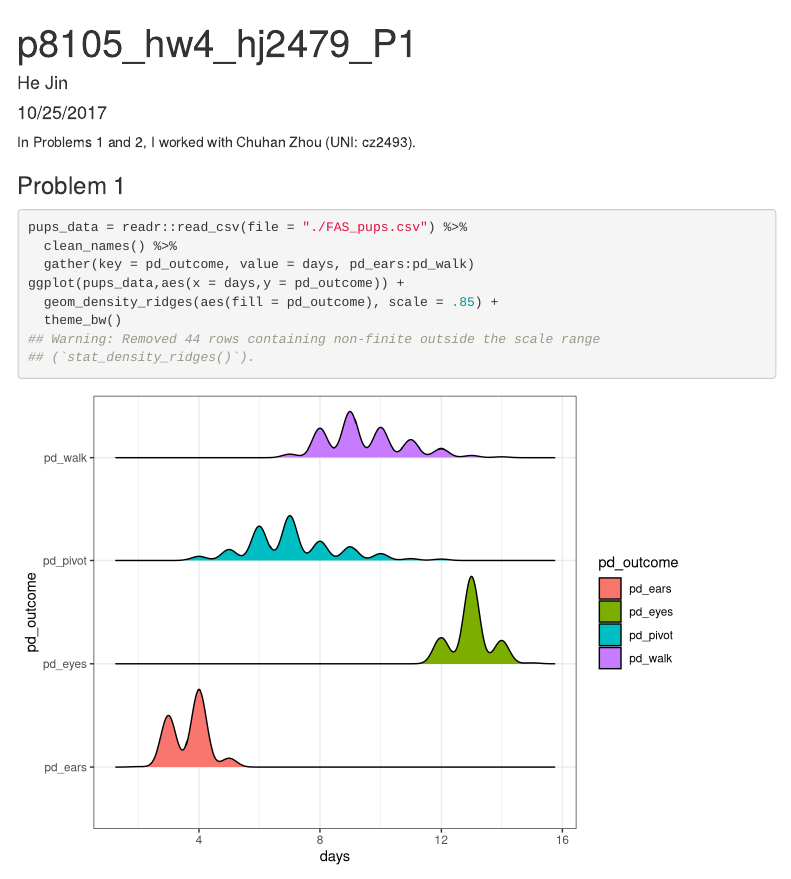
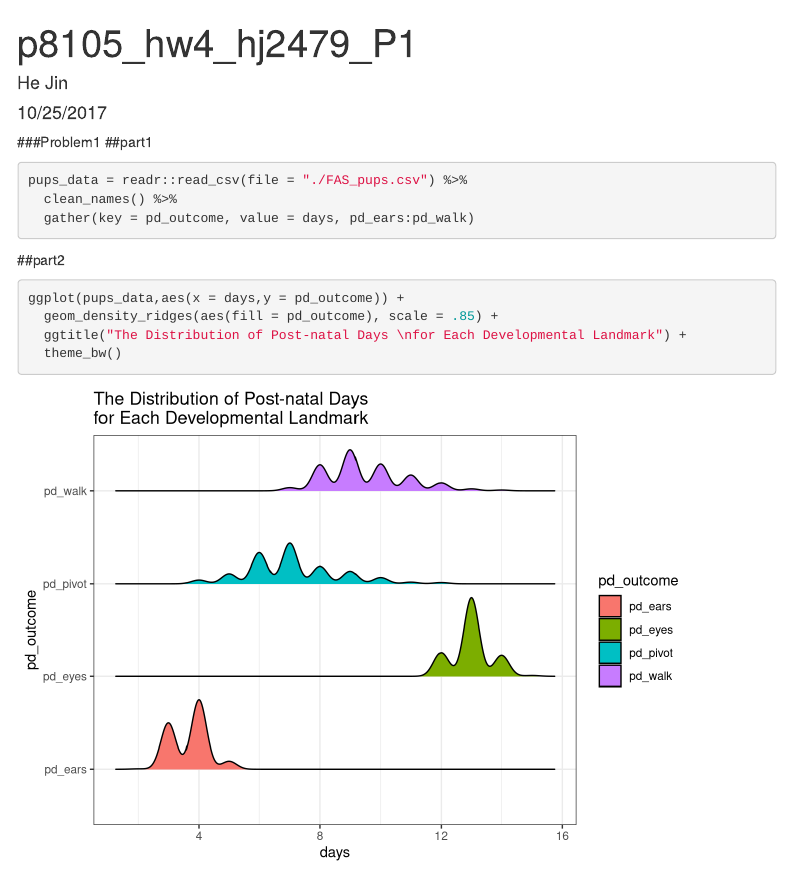
Before and after one commit to Hark-Jin/p8105_hw4_hj2479_P1, an R Markdown document (p8105_hw4_hj2479.Rmd): the page in a window 1100 px wide, from its top. Rendered offline with R 4.5, knitr and Pandoc, with nearby package versions; menus at the side of the page are left out; column names are cleaned by a stand-in for the janitor package.

````diff
--- a/p8105_hw4_hj2479.Rmd
+++ b/p8105_hw4_hj2479.Rmd
@@ -17,15 +19,16 @@
 library(ggplot2)
 library(ggridges)
 ```
-
-In Problems 1 and 2, I worked with Chuhan Zhou (UNI: cz2493).
-
-### Problem 1
 ```{r}
 pups_data = readr::read_csv(file = "./FAS_pups.csv") %>%
   clean_names() %>%
   gather(key = pd_outcome, value = days, pd_ears:pd_walk)
+```
+
+##part2
+```{r,warning=FALSE}
 ggplot(pups_data,aes(x = days,y = pd_outcome)) +
   geom_density_ridges(aes(fill = pd_outcome), scale = .85) +
+  ggtitle("The Distribution of Post-natal Days \nfor Each Developmental Landmark") +
   theme_bw()
 ```
````
Also changed, not shown: p8105_hw4_hj2479.html, p8105_hw4_hj2479.Rmd (4 more changed lines).
